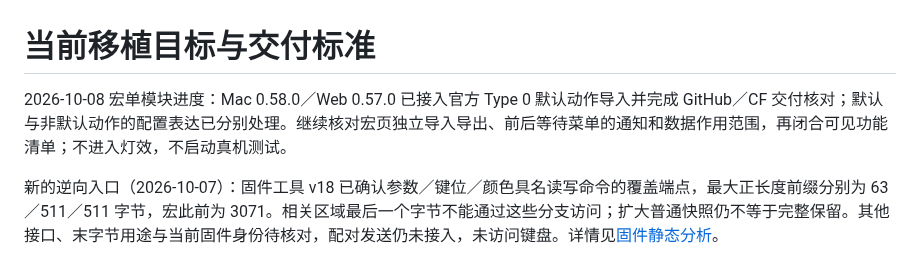
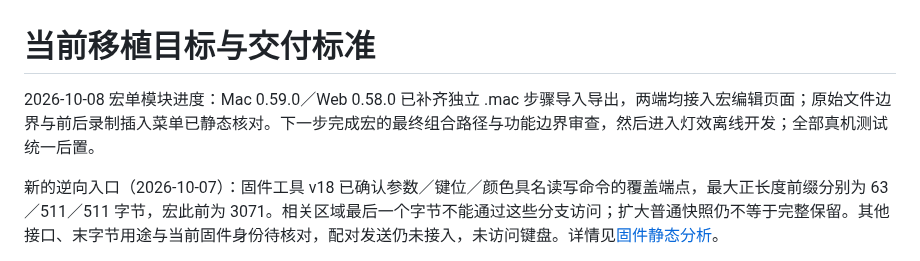
Before and after one commit to 5hux1n/CherryMac, a Markdown page: docs/移植验收目标.md, the part around the change. Rendered like a GitHub page.

```diff
--- a/docs/移植验收目标.md
+++ b/docs/移植验收目标.md
@@ -1,6 +1,6 @@
 # 当前移植目标与交付标准
 
-2026-10-08 宏单模块进度：Mac 0.58.0／Web 0.57.0 已接入官方 Type 0 默认动作导入并完成 GitHub／CF 交付核对；默认与非默认动作的配置表达已分别处理。继续核对宏页独立导入导出、前后等待菜单的通知和数据作用范围，再闭合可见功能清单；不进入灯效，不启动真机测试。
+2026-10-08 宏单模块进度：Mac 0.59.0／Web 0.58.0 已补齐独立 .mac 步骤导入导出，两端均接入宏编辑页面；原始文件边界与前后录制插入菜单已静态核对。下一步完成宏的最终组合路径与功能边界审查，然后进入灯效离线开发；全部真机测试统一后置。
 
 新的逆向入口（2026-10-07）：固件工具 v18 已确认参数／键位／颜色具名读写命令的覆盖端点，最大正长度前缀分别为 63／511／511 字节，宏此前为 3071。相关区域最后一个字节不能通过这些分支访问；扩大普通快照仍不等于完整保留。其他接口、末字节用途与当前固件身份待核对，配对发送仍未接入，未访问键盘。详情见[固件静态分析](固件静态分析.md)。
 
```
Also changed, not shown: docs/公开预览版发布.md (+10 -0 lines), docs/当前功能与验收状态.md (+3 -3 lines).
